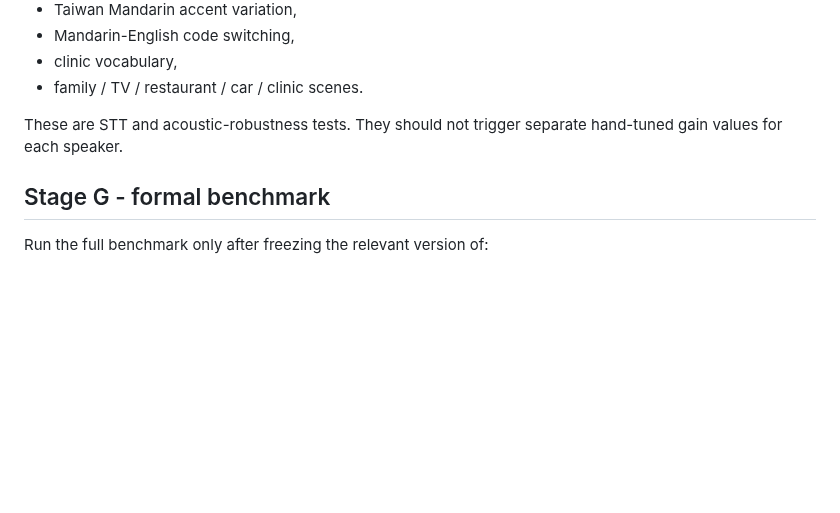
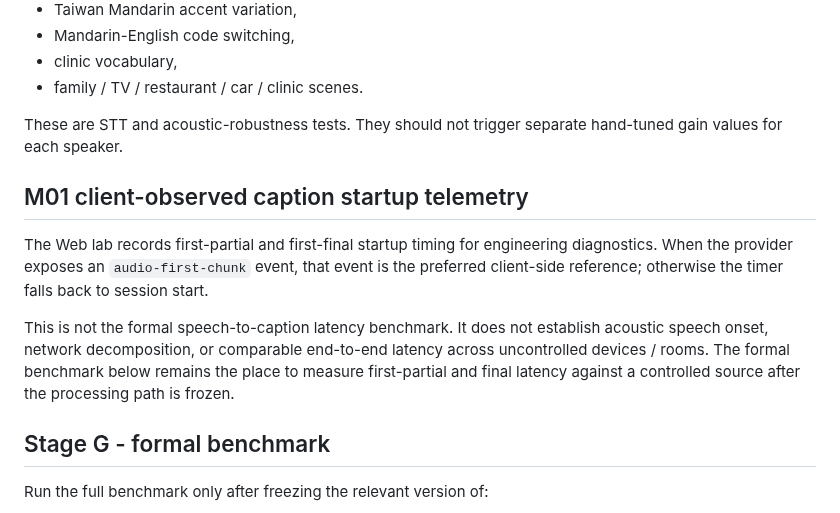
Before and after one commit to edisontw/hearlens, a Markdown page: docs/DEVELOPMENT_VALIDATION_STRATEGY.md, the part around the change. GitHub-like rendering; blank space fills up the shorter version.

Commit message:
Document caption startup latency telemetry boundary

```diff
--- a/docs/DEVELOPMENT_VALIDATION_STRATEGY.md
+++ b/docs/DEVELOPMENT_VALIDATION_STRATEGY.md
@@ -314,6 +314,12 @@ Only after device behavior is stable should testing expand to:
 
 These are STT and acoustic-robustness tests. They should not trigger separate hand-tuned gain values for each speaker.
 
+## M01 client-observed caption startup telemetry
+
+The Web lab records first-partial and first-final startup timing for engineering diagnostics. When the provider exposes an `audio-first-chunk` event, that event is the preferred client-side reference; otherwise the timer falls back to session start.
+
+This is not the formal speech-to-caption latency benchmark. It does not establish acoustic speech onset, network decomposition, or comparable end-to-end latency across uncontrolled devices / rooms. The formal benchmark below remains the place to measure first-partial and final latency against a controlled source after the processing path is frozen.
+
 ## Stage G - formal benchmark
 
 Run the full benchmark only after freezing the relevant version of:
```
